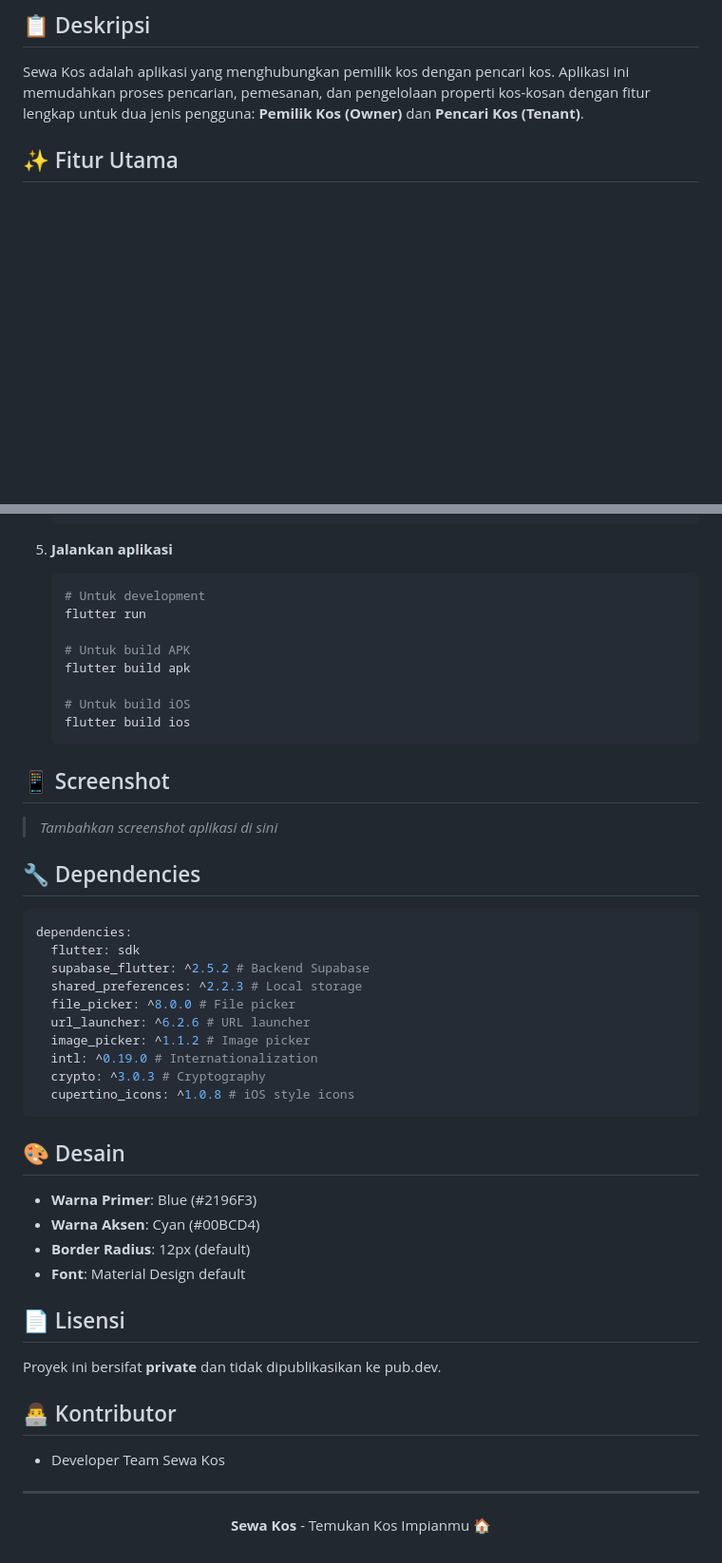
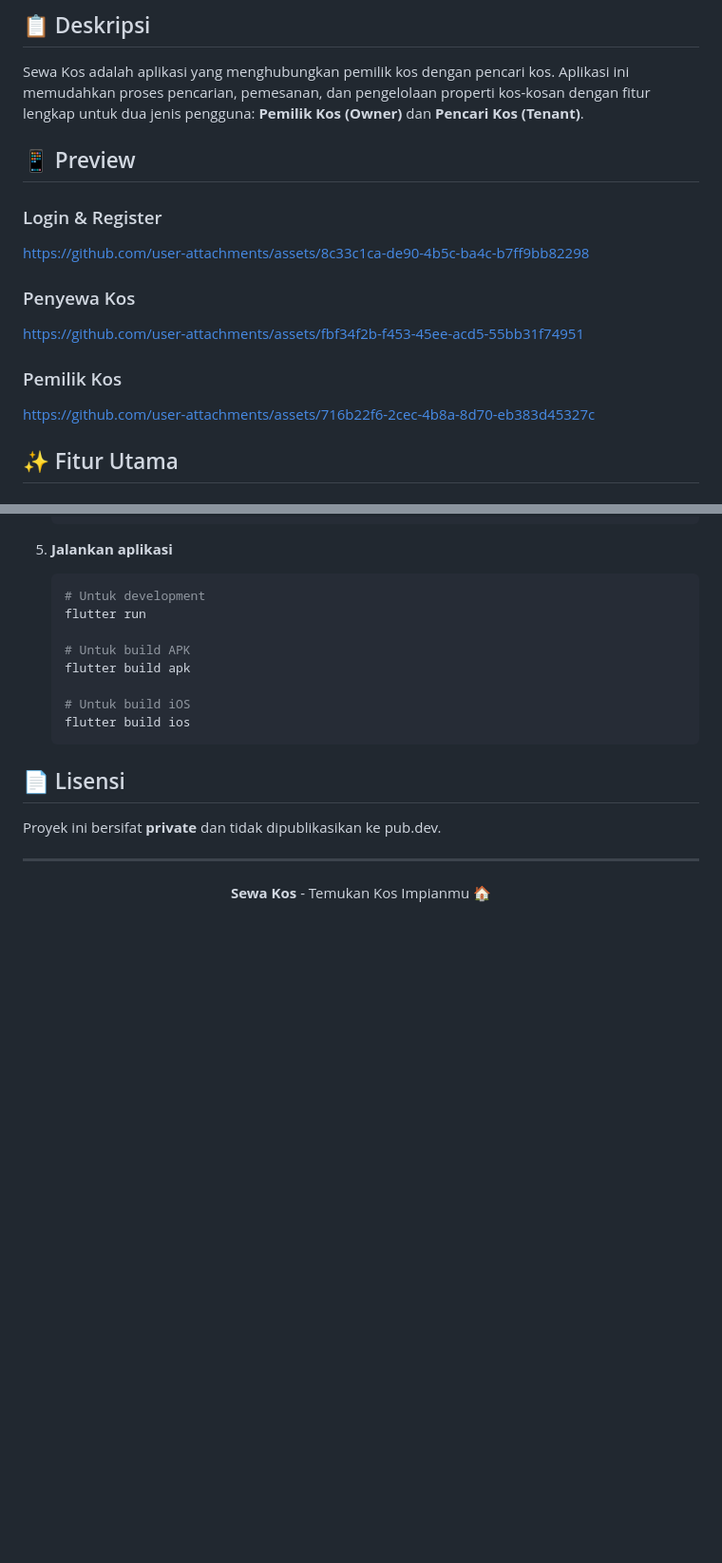
Before and after one commit to SatriaYudha03/sewa_kos, a Markdown page: README.md, 2 parts joined by grey strips. Shown at 95% size. GitHub-like rendering; blank space fills up the shorter version.

Commit message:
Update README.md: add preview section with links for login, tenant, and owner features; remove outdated design and contributor sections.

````diff
--- a/README.md
+++ b/README.md
@@ -12,6 +12,20 @@ Aplikasi mobile untuk pencarian dan pengelolaan kos-kosan berbasis Flutter denga
 ## 📋 Deskripsi
 
 Sewa Kos adalah aplikasi yang menghubungkan pemilik kos dengan pencari kos. Aplikasi ini memudahkan proses pencarian, pemesanan, dan pengelolaan properti kos-kosan dengan fitur lengkap untuk dua jenis pengguna: **Pemilik Kos (Owner)** dan **Pencari Kos (Tenant)**.
+
+## 📱 Preview
+
+### Login & Register
+
+https://github.com/user-attachments/assets/8c33c1ca-de90-4b5c-ba4c-b7ff9bb82298
+
+### Penyewa Kos
+
+https://github.com/user-attachments/assets/fbf34f2b-f453-45ee-acd5-55bb31f74951
+
+### Pemilik Kos
+
+https://github.com/user-attachments/assets/716b22f6-2cec-4b8a-8d70-eb383d45327c
 
 ## ✨ Fitur Utama
 
@@ -159,39 +172,9 @@ lib/
    flutter build ios
    ```
 
-## 📱 Screenshot
-
-> _Tambahkan screenshot aplikasi di sini_
-
-## 🔧 Dependencies
-
-```yaml
-dependencies:
-  flutter: sdk
-  supabase_flutter: ^2.5.2 # Backend Supabase
-  shared_preferences: ^2.2.3 # Local storage
-  file_picker: ^8.0.0 # File picker
-  url_launcher: ^6.2.6 # URL launcher
-  image_picker: ^1.1.2 # Image picker
-  intl: ^0.19.0 # Internationalization
-  crypto: ^3.0.3 # Cryptography
-  cupertino_icons: ^1.0.8 # iOS style icons
-```
-
-## 🎨 Desain
-
-- **Warna Primer**: Blue (#2196F3)
-- **Warna Aksen**: Cyan (#00BCD4)
-- **Border Radius**: 12px (default)
-- **Font**: Material Design default
-
 ## 📄 Lisensi
 
 Proyek ini bersifat **private** dan tidak dipublikasikan ke pub.dev.
-
-## 👨‍💻 Kontributor
-
-- Developer Team Sewa Kos
 
 ---
 
````
Also changed, not shown: other parts of README.md (+0 -1 lines).
